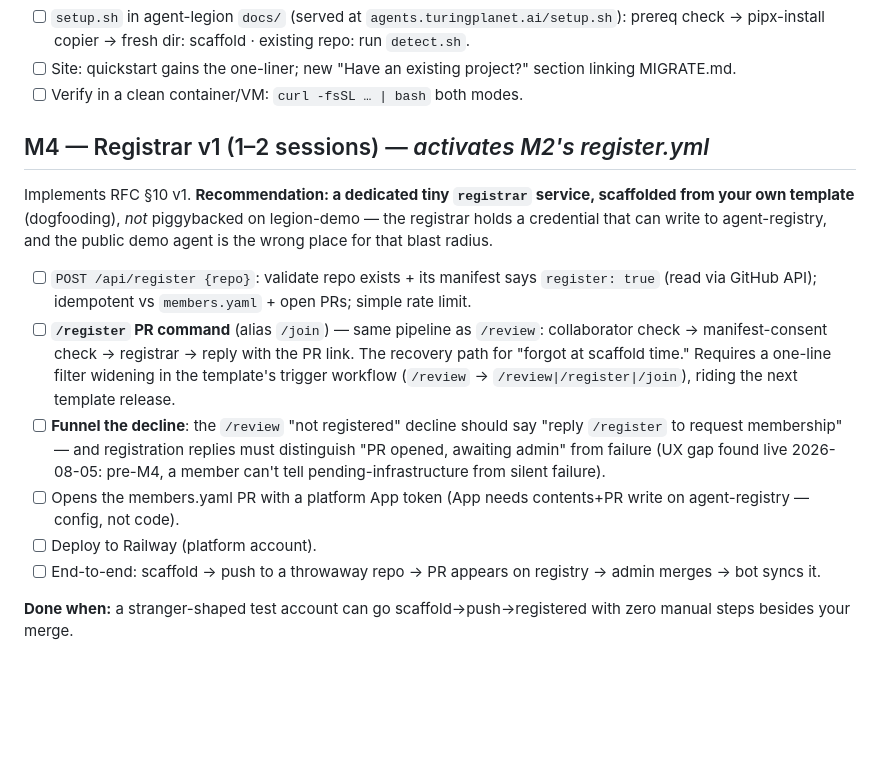
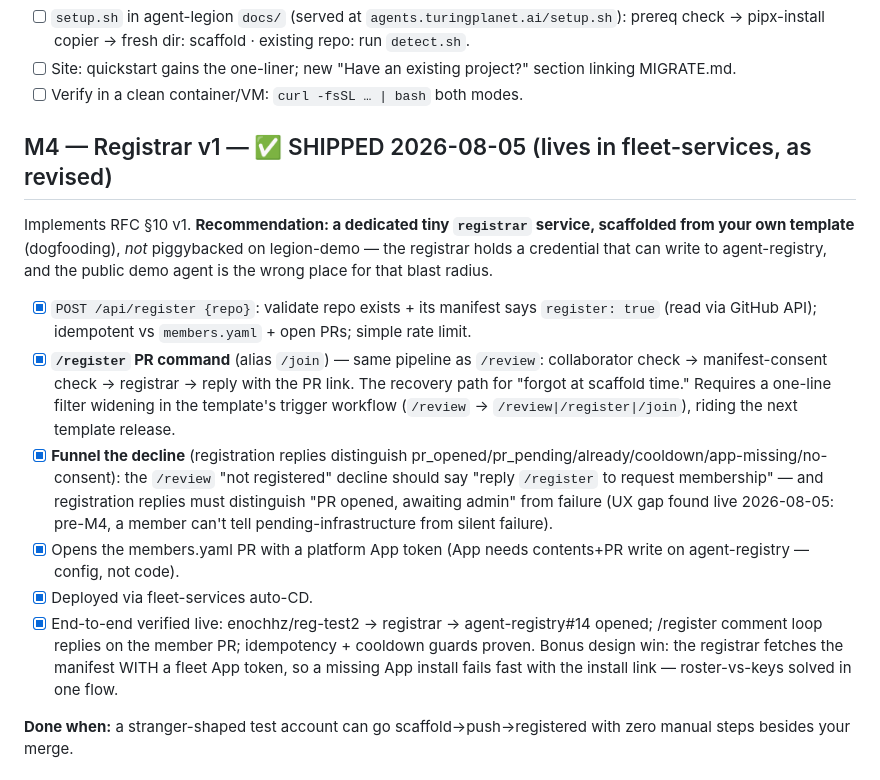
Before and after one commit to turingplanet/agent-legion, a Markdown page: rfcs/001-implementation-plan.md, the part around the change. Drawn GitHub-style; blank space fills up the shorter version.

Commit message:
plan: M4 shipped — self-service registration live
Co-Authored-By: Claude Fable 5 <noreply@anthropic.com>

```diff
--- a/rfcs/001-implementation-plan.md
+++ b/rfcs/001-implementation-plan.md
@@ -80,16 +80,16 @@ Implements RFC §3–§4, §7, §10 (template side).
 - [ ] Site: quickstart gains the one-liner; new "Have an existing project?" section linking MIGRATE.md.
 - [ ] Verify in a clean container/VM: `curl -fsSL … | bash` both modes.
 
-## M4 — Registrar v1 (1–2 sessions) — *activates M2's register.yml*
+## M4 — Registrar v1 — ✅ SHIPPED 2026-08-05 (lives in fleet-services, as revised)
 
 Implements RFC §10 v1. **Recommendation: a dedicated tiny `registrar` service, scaffolded from your own template** (dogfooding), *not* piggybacked on legion-demo — the registrar holds a credential that can write to agent-registry, and the public demo agent is the wrong place for that blast radius.
 
-- [ ] `POST /api/register {repo}`: validate repo exists + its manifest says `register: true` (read via GitHub API); idempotent vs `members.yaml` + open PRs; simple rate limit.
-- [ ] **`/register` PR command** (alias `/join`) — same pipeline as `/review`: collaborator check → manifest-consent check → registrar → reply with the PR link. The recovery path for "forgot at scaffold time." Requires a one-line filter widening in the template's trigger workflow (`/review` → `/review|/register|/join`), riding the next template release.
-- [ ] **Funnel the decline**: the `/review` "not registered" decline should say "reply `/register` to request membership" — and registration replies must distinguish "PR opened, awaiting admin" from failure (UX gap found live 2026-08-05: pre-M4, a member can't tell pending-infrastructure from silent failure).
-- [ ] Opens the members.yaml PR with a platform App token (App needs contents+PR write on agent-registry — config, not code).
-- [ ] Deploy to Railway (platform account).
-- [ ] End-to-end: scaffold → push to a throwaway repo → PR appears on registry → admin merges → bot syncs it.
+- [x] `POST /api/register {repo}`: validate repo exists + its manifest says `register: true` (read via GitHub API); idempotent vs `members.yaml` + open PRs; simple rate limit.
+- [x] **`/register` PR command** (alias `/join`) — same pipeline as `/review`: collaborator check → manifest-consent check → registrar → reply with the PR link. The recovery path for "forgot at scaffold time." Requires a one-line filter widening in the template's trigger workflow (`/review` → `/review|/register|/join`), riding the next template release.
+- [x] **Funnel the decline** (registration replies distinguish pr_opened/pr_pending/already/cooldown/app-missing/no-consent): the `/review` "not registered" decline should say "reply `/register` to request membership" — and registration replies must distinguish "PR opened, awaiting admin" from failure (UX gap found live 2026-08-05: pre-M4, a member can't tell pending-infrastructure from silent failure).
+- [x] Opens the members.yaml PR with a platform App token (App needs contents+PR write on agent-registry — config, not code).
+- [x] Deployed via fleet-services auto-CD.
+- [x] End-to-end verified live: enochhz/reg-test2 → registrar → agent-registry#14 opened; /register comment loop replies on the member PR; idempotency + cooldown guards proven. Bonus design win: the registrar fetches the manifest WITH a fleet App token, so a missing App install fails fast with the install link — roster-vs-keys solved in one flow.
 
 **Done when:** a stranger-shaped test account can go scaffold→push→registered with zero manual steps besides your merge.
 
```
